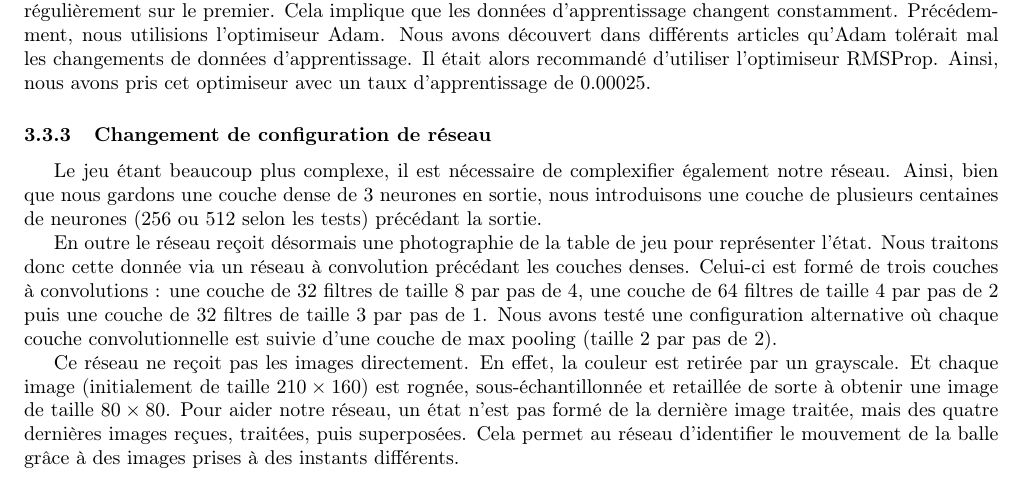
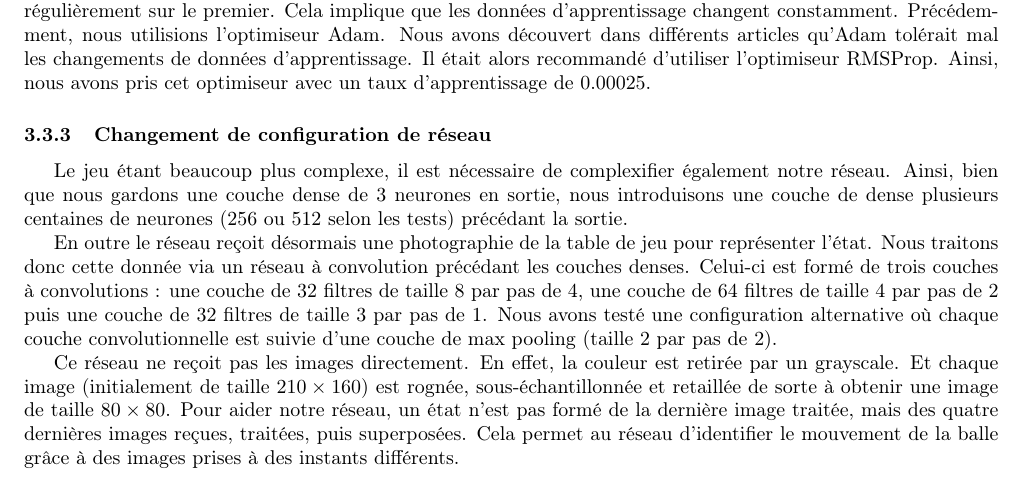
Before and after one commit to ready-player-one-supelec/eponge-rapport, a LaTeX document (document.tex, which reads tex/DQL.tex): part of page 20 of 22, cut so that both start at the same text. Compiled offline with pdfLaTeX.

Commit message:
Small modification

```diff
--- a/tex/DQL.tex
+++ b/tex/DQL.tex
@@ -123,7 +123,7 @@ taux d'apprentissage de 0.00025.
 \subsubsection{Changement de configuration de réseau}
 
 Le jeu étant beaucoup plus complexe, il est nécessaire de complexifier également notre réseau. Ainsi, bien que nous gardons une couche dense de 3 neurones en sortie,
-nous introduisons une couche de plusieurs centaines de neurones (256 ou 512 selon les tests) précédant la sortie.
+nous introduisons une couche de dense plusieurs centaines de neurones (256 ou 512 selon les tests) précédant la sortie.
 
 En outre le réseau reçoit désormais une photographie de la table de jeu pour représenter l'état. Nous traitons donc cette donnée via un réseau à convolution précédant
 les couches denses. Celui-ci est formé de trois couches à convolutions : une couche de 32 filtres de taille 8 par pas de 4, une couche de 64 filtres de taille 4 par pas
```
Also changed, not shown: document.pdf, 1 other file.
